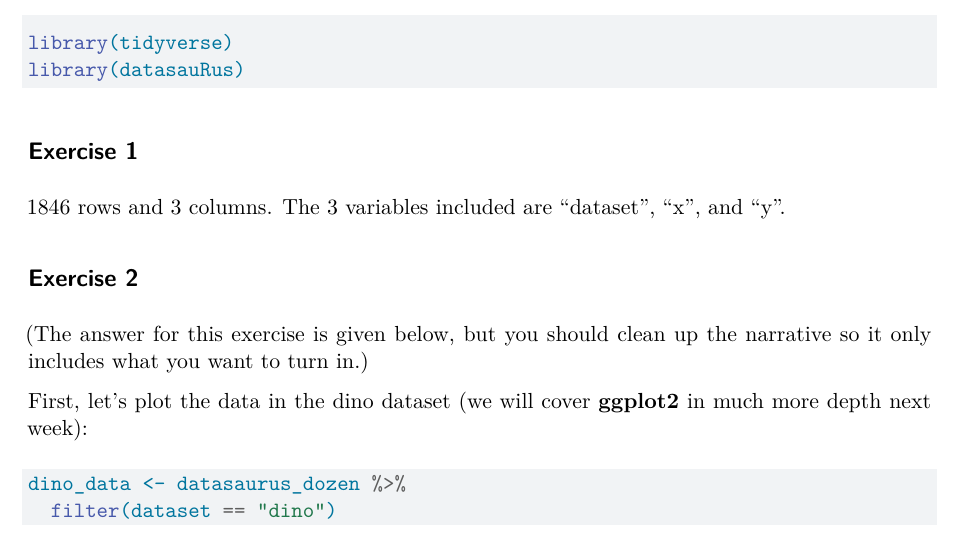
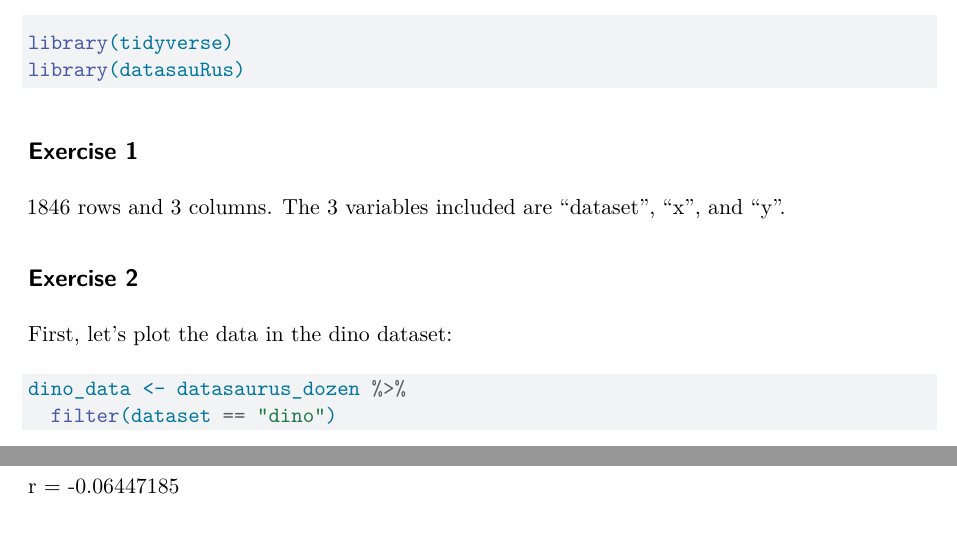
Before and after one commit to sta199-summer-1/lab-0-starter-aidanaronhime, a Quarto document (lab0.qmd): part of page 1 of 2 before the commit and two parts of page 1 of 2 after it, the two joined at a grey line, cut so that both start at the same text. Rendered offline with R 4.5, knitr and Pandoc in place of Quarto, then LaTeX, with nearby package versions; some code elsewhere in the file could not run offline.

Commit message:
Added answer for Ex 2

````diff
--- a/lab0.qmd
+++ b/lab0.qmd
@@ -21,9 +21,7 @@ library(datasauRus)
 
 ## Exercise 2
 
-(The answer for this exercise is given below, but you should clean up the narrative so it only includes what you want to turn in.)
-
-First, let's plot the data in the dino dataset (we will cover **ggplot2** in much more depth next week):
+First, let's plot the data in the dino dataset:
 
 ```{r}
 #| label: plot-dino
@@ -40,6 +38,8 @@ Next calculate the correlation between `x` and `y` in this dataset.
 dino_data %>%
   summarize(r = cor(x, y))
 ```
+
+r = -0.06447185
 
 ## Exercise 3
 
````
Also changed, not shown: lab0.pdf (added), 2 other files.
